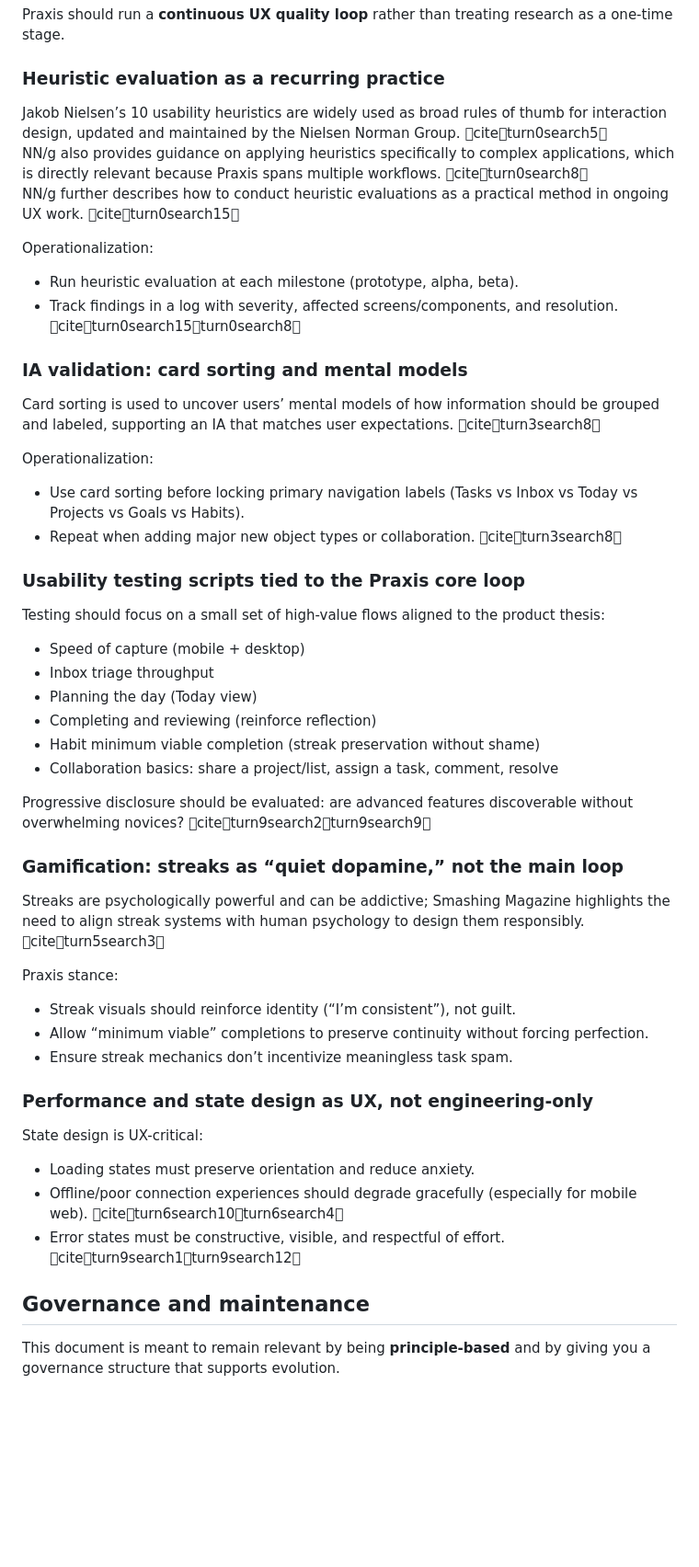
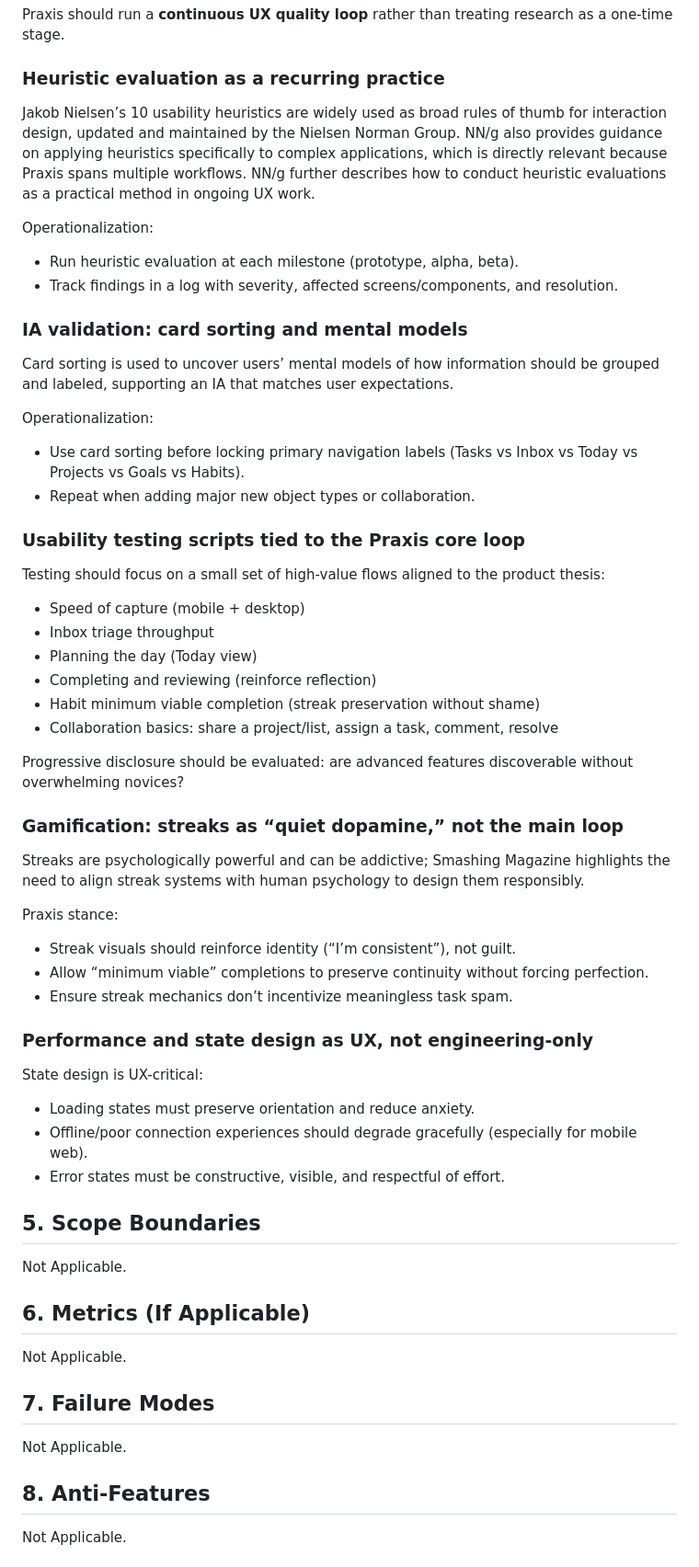
Before and after one commit to haz3141/project-praxis, a Markdown page: docs/constitution/03-design.md, the part around one of its changes. Shown at 92% size. Drawn GitHub-style; blank space fills up the shorter version.

```diff
--- a/docs/constitution/03-design.md
+++ b/docs/constitution/03-design.md
@@ -258,21 +272,21 @@ Praxis should run a **continuous UX quality loop** rather than treating research
 
 ### Heuristic evaluation as a recurring practice
 
-Jakob Nielsen’s 10 usability heuristics are widely used as broad rules of thumb for interaction design, updated and maintained by the Nielsen Norman Group. citeturn0search5
-NN/g also provides guidance on applying heuristics specifically to complex applications, which is directly relevant because Praxis spans multiple workflows. citeturn0search8
-NN/g further describes how to conduct heuristic evaluations as a practical method in ongoing UX work. citeturn0search15
+Jakob Nielsen’s 10 usability heuristics are widely used as broad rules of thumb for interaction design, updated and maintained by the Nielsen Norman Group.
+NN/g also provides guidance on applying heuristics specifically to complex applications, which is directly relevant because Praxis spans multiple workflows.
+NN/g further describes how to conduct heuristic evaluations as a practical method in ongoing UX work.
 
 Operationalization:
 - Run heuristic evaluation at each milestone (prototype, alpha, beta).
-- Track findings in a log with severity, affected screens/components, and resolution. citeturn0search15turn0search8
+- Track findings in a log with severity, affected screens/components, and resolution.
 
 ### IA validation: card sorting and mental models
 
-Card sorting is used to uncover users’ mental models of how information should be grouped and labeled, supporting an IA that matches user expectations. citeturn3search8
+Card sorting is used to uncover users’ mental models of how information should be grouped and labeled, supporting an IA that matches user expectations.
 
 Operationalization:
 - Use card sorting before locking primary navigation labels (Tasks vs Inbox vs Today vs Projects vs Goals vs Habits).
-- Repeat when adding major new object types or collaboration. citeturn3search8
+- Repeat when adding major new object types or collaboration.
 
 ### Usability testing scripts tied to the Praxis core loop
 
@@ -284,11 +298,11 @@ Testing should focus on a small set of high-value flows aligned to the product t
 - Habit minimum viable completion (streak preservation without shame)
 - Collaboration basics: share a project/list, assign a task, comment, resolve
 
-Progressive disclosure should be evaluated: are advanced features discoverable without overwhelming novices? citeturn9search2turn9search9
+Progressive disclosure should be evaluated: are advanced features discoverable without overwhelming novices?
 
 ### Gamification: streaks as “quiet dopamine,” not the main loop
 
-Streaks are psychologically powerful and can be addictive; Smashing Magazine highlights the need to align streak systems with human psychology to design them responsibly. citeturn5search3
+Streaks are psychologically powerful and can be addictive; Smashing Magazine highlights the need to align streak systems with human psychology to design them responsibly.
 
 Praxis stance:
 - Streak visuals should reinforce identity (“I’m consistent”), not guilt.
@@ -299,9 +313,22 @@ Praxis stance:
 
 State design is UX-critical:
 - Loading states must preserve orientation and reduce anxiety.
-- Offline/poor connection experiences should degrade gracefully (especially for mobile web). citeturn6search10turn6search4
-- Error states must be constructive, visible, and respectful of effort. citeturn9search1turn9search12
+- Offline/poor connection experiences should degrade gracefully (especially for mobile web).
+- Error states must be constructive, visible, and respectful of effort.
 
-## Governance and maintenance
+## 5. Scope Boundaries
 
-This document is meant to remain relevant by being **principle-based** and by giving you a governance structure that supports evolution.
+Not Applicable.
+
+## 6. Metrics (If Applicable)
+
+Not Applicable.
+
+## 7. Failure Modes
+
+Not Applicable.
+
+## 8. Anti-Features
+
+Not Applicable.
+
```
Also changed, not shown: other parts of docs/constitution/03-design.md (+117 -100 lines).
